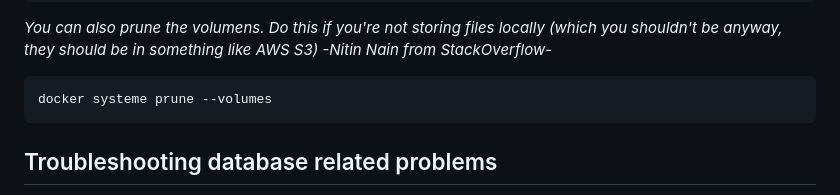
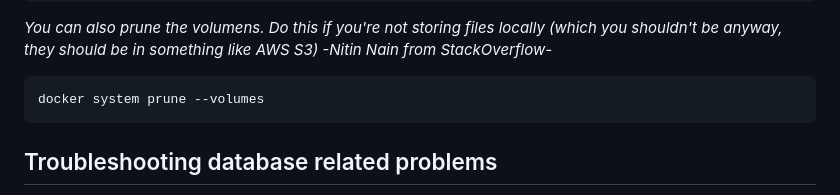
Before and after one commit to andy-leezard/keibo-django-postgresql, a Markdown page: README.md, the part around the change. Rendered like a GitHub page.

Commit message:
readme/fix typo

````diff
--- a/README.md
+++ b/README.md
@@ -175,7 +175,7 @@ docker images prune
 *You can also prune the volumens. Do this if you're not storing files locally (which you shouldn't be anyway, they should be in something like AWS S3) -Nitin Nain from StackOverflow-*
 
 ```bash
-docker systeme prune --volumes
+docker system prune --volumes
 ```
 
 ## Troubleshooting database related problems
````
